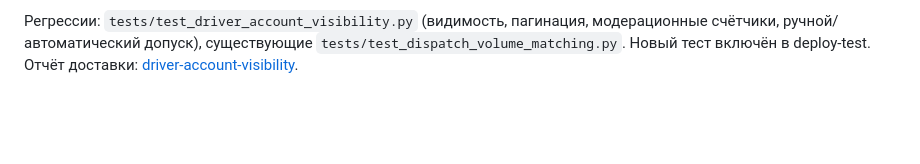
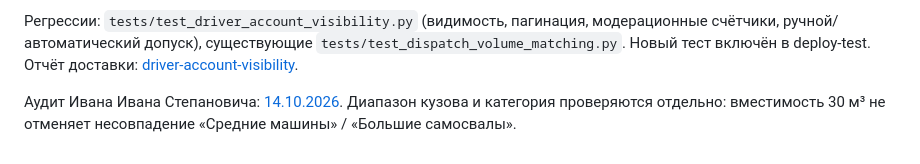
Before and after one commit to daoosai/darmavoz, a Markdown page: docs/blocks/logist-drivers.md, the part around the change. Drawn GitHub-style; blank space fills up the shorter version.

```diff
--- a/docs/blocks/logist-drivers.md
+++ b/docs/blocks/logist-drivers.md
@@ -48,3 +48,7 @@ TypeScript, production build и diff --check прошли. В браузере
 модерационные счётчики, ручной/автоматический допуск), существующие
 `tests/test_dispatch_volume_matching.py`. Новый тест включён в deploy-test.
 Отчёт доставки: [driver-account-visibility](../2026-10-14-driver-account-visibility.md).
+
+Аудит Ивана Ивана Степановича: [14.10.2026](../2026-10-14-stepanovich-assignment-audit.md).
+Диапазон кузова и категория проверяются отдельно: вместимость 30 м³
+не отменяет несовпадение «Средние машины» / «Большие самосвалы».
```
Also changed, not shown: docs/2026-10-14-stepanovich-assignment-audit.md (added, +28 -0 lines), docs/README.md (+2 -0 lines).
